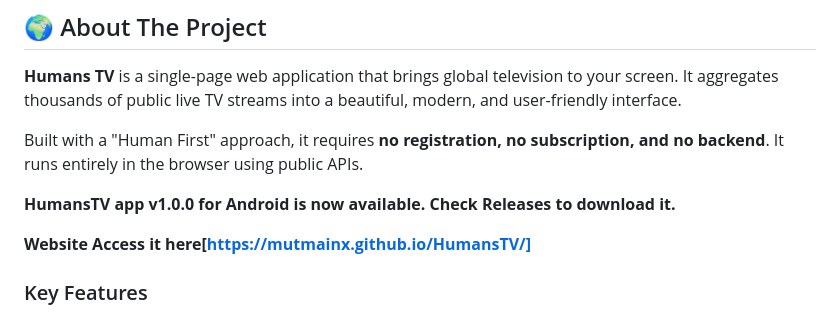
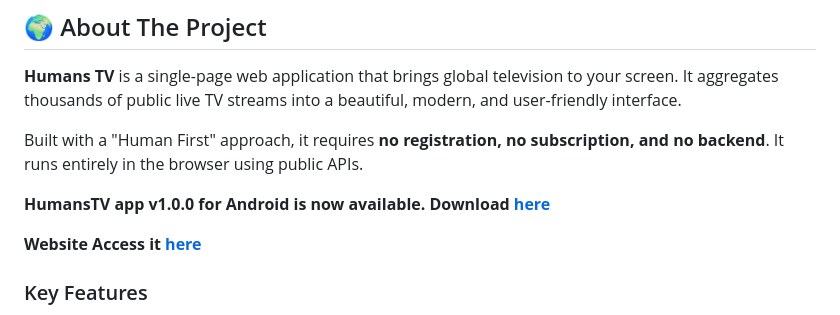
Before and after one commit to MutmainX/HumansTV, a Markdown page: README.md, the part around the change. Rendered like a GitHub page.

```diff
--- a/README.md
+++ b/README.md
@@ -24,9 +24,9 @@
 
 Built with a "Human First" approach, it requires **no registration, no subscription, and no backend**. It runs entirely in the browser using public APIs.
 
-**HumansTV app v1.0.0 for Android is now available. Check Releases to download it.**
+**HumansTV app v1.0.0 for Android is now available. Download [here](https://github.com/MutmainX/HumansTV/releases/download/v1.0.0/HumansTV_v1.0.0.APK)**
 
-**Website Access it here[https://mutmainx.github.io/HumansTV/]**
+**Website Access it [here](https://mutmainx.github.io/HumansTV/)**
 
 ### Key Features
 
```
